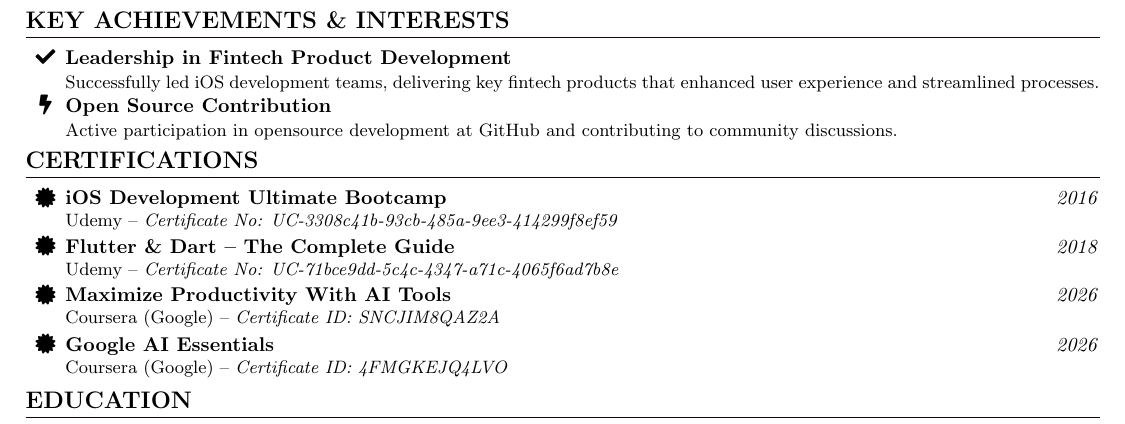
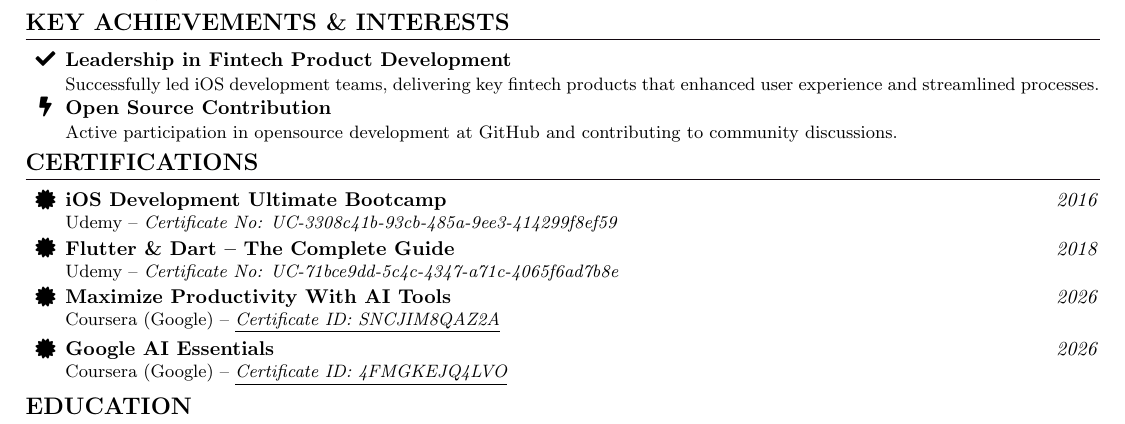
Before and after one commit to rehannali/resume, a LaTeX CV (rehan_cv.tex): part of page 2 of 2, cut so that both start at the same text. Compiled offline with pdfLaTeX.

Commit message:
Underline certificate ID links for visual clickability
Co-Authored-By: Claude Sonnet 5 <noreply@anthropic.com>
Claude-Session: https://claude.ai/code/session_014xTq6bvnHsFUAhrBvZpANJ

```diff
--- a/rehan_cv.tex
+++ b/rehan_cv.tex
@@ -378,10 +378,10 @@
         {Certificate No: UC-71bce9dd-5c4c-4347-a71c-4065f6ad7b8e}{2018}
     \resumeCertification
         {Maximize Productivity With AI Tools}{Coursera (Google)}
-        {\href{https://www.coursera.org/account/accomplishments/verify/SNCJIM8QAZ2A}{Certificate ID: SNCJIM8QAZ2A}}{2026}
+        {\href{https://www.coursera.org/account/accomplishments/verify/SNCJIM8QAZ2A}{\underline{Certificate ID: SNCJIM8QAZ2A}}}{2026}
     \resumeCertification
         {Google AI Essentials}{Coursera (Google)}
-        {\href{https://www.coursera.org/account/accomplishments/specialization/certificate/4FMGKEJQ4LVO}{Certificate ID: 4FMGKEJQ4LVO}}{2026}
+        {\href{https://www.coursera.org/account/accomplishments/specialization/certificate/4FMGKEJQ4LVO}{\underline{Certificate ID: 4FMGKEJQ4LVO}}}{2026}
 \vspace{-15pt}
 
 %-----------EDUCATION-----------
```
